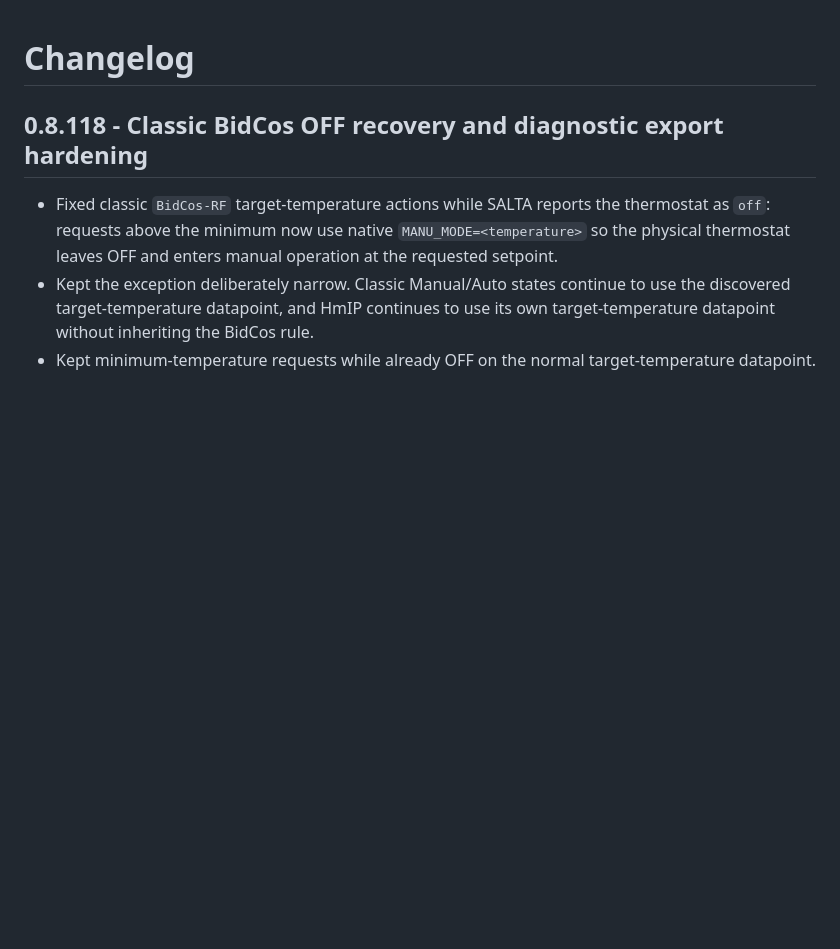
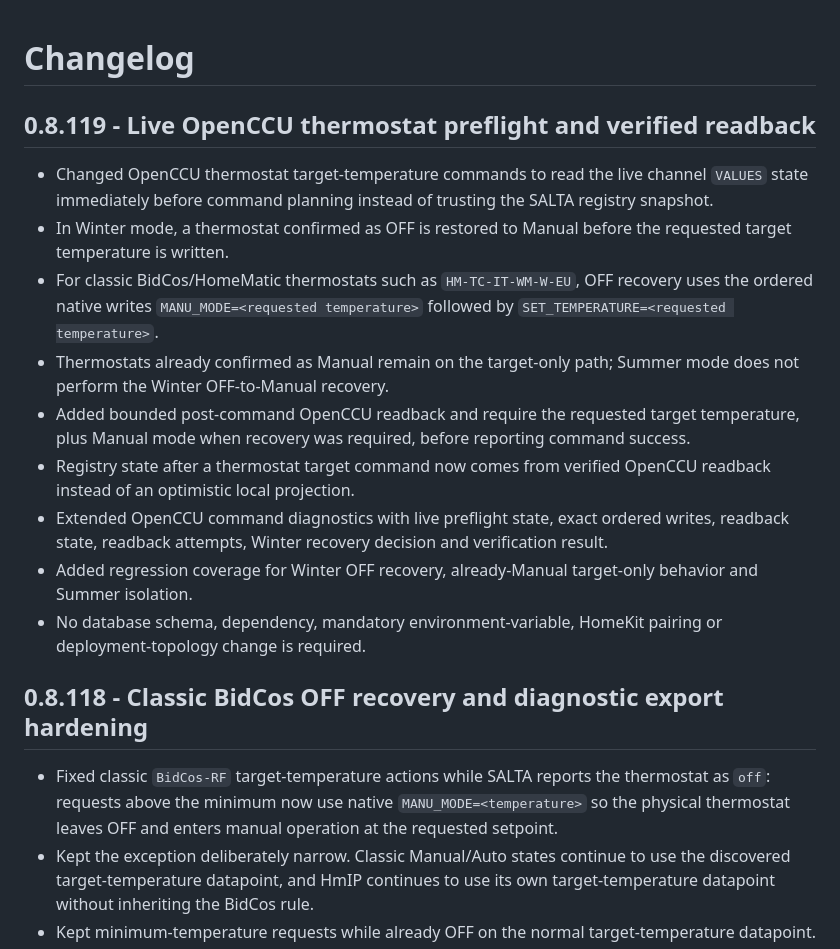
Before and after one commit to syschelle/SALTA, a Markdown page: CHANGELOG.md, the part around the change. Rendered like a GitHub page; blank space fills up the shorter version.

Commit message:
docs(release): add v0.8.119 changelog

```diff
--- a/CHANGELOG.md
+++ b/CHANGELOG.md
@@ -1,4 +1,16 @@
 # Changelog
+
+## 0.8.119 - Live OpenCCU thermostat preflight and verified readback
+
+- Changed OpenCCU thermostat target-temperature commands to read the live channel `VALUES` state immediately before command planning instead of trusting the SALTA registry snapshot.
+- In Winter mode, a thermostat confirmed as OFF is restored to Manual before the requested target temperature is written.
+- For classic BidCos/HomeMatic thermostats such as `HM-TC-IT-WM-W-EU`, OFF recovery uses the ordered native writes `MANU_MODE=<requested temperature>` followed by `SET_TEMPERATURE=<requested temperature>`.
+- Thermostats already confirmed as Manual remain on the target-only path; Summer mode does not perform the Winter OFF-to-Manual recovery.
+- Added bounded post-command OpenCCU readback and require the requested target temperature, plus Manual mode when recovery was required, before reporting command success.
+- Registry state after a thermostat target command now comes from verified OpenCCU readback instead of an optimistic local projection.
+- Extended OpenCCU command diagnostics with live preflight state, exact ordered writes, readback state, readback attempts, Winter recovery decision and verification result.
+- Added regression coverage for Winter OFF recovery, already-Manual target-only behavior and Summer isolation.
+- No database schema, dependency, mandatory environment-variable, HomeKit pairing or deployment-topology change is required.
 
 ## 0.8.118 - Classic BidCos OFF recovery and diagnostic export hardening
 
```
